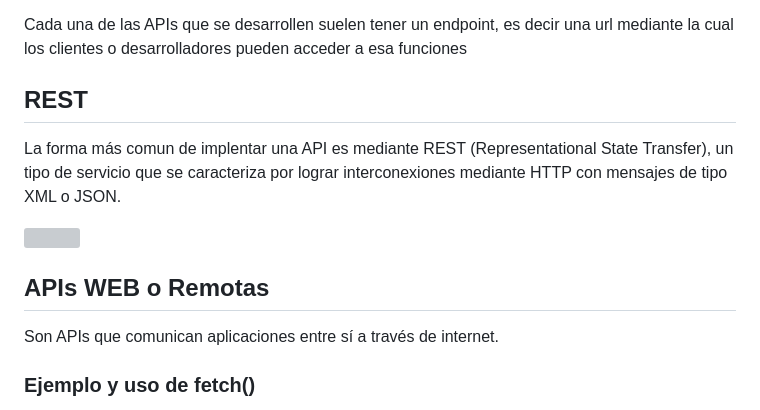
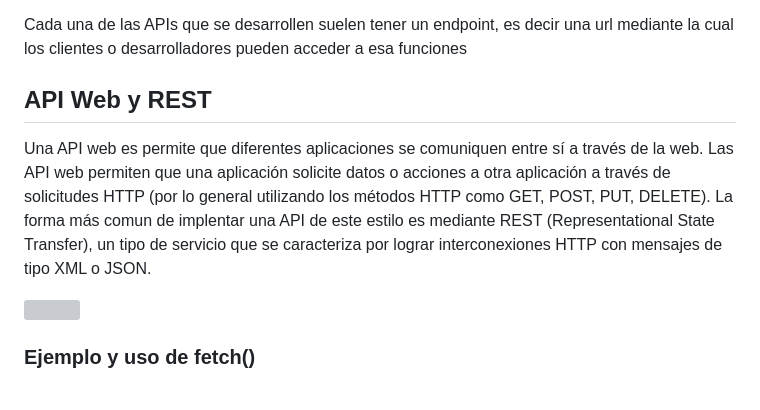
Before and after one commit to diegohpezet/tec4, a Markdown page: Plat Moviles/Clase-API/readme.md, the part around the change. GitHub-like rendering; grey boxes are pictures that could not be loaded.

```diff
--- a/Plat Moviles/Clase-API/readme.md
+++ b/Plat Moviles/Clase-API/readme.md
@@ -5,14 +5,11 @@ En palabras mas sencillas, una API funciona como intermediaria en la comunicaci
 
 Cada una de las APIs que se desarrollen suelen tener un endpoint, es decir una url mediante la cual los clientes o desarrolladores pueden acceder a esa funciones
 
-## REST
-La forma más comun de implentar una API es mediante REST (Representational State Transfer), un tipo de servicio que se caracteriza por lograr interconexiones mediante HTTP con mensajes de tipo XML o JSON.
+## API Web y REST
+Una API web es permite que diferentes aplicaciones se comuniquen entre sí a través de la web. Las API web permiten que una aplicación solicite datos o acciones a otra aplicación a través de solicitudes HTTP (por lo general utilizando los métodos HTTP como GET, POST, PUT, DELETE).
+La forma más comun de implentar una API de este estilo es mediante REST (Representational State Transfer), un tipo de servicio que se caracteriza por lograr interconexiones HTTP con mensajes de tipo XML o JSON.
 
 <img src="https://dossetenta.com/wp-content/uploads/2021/12/R6qFq3n.png"/>
-
-## APIs WEB o Remotas
-Son APIs que comunican aplicaciones entre sí a través de internet.
-
 
 ### Ejemplo y uso de fetch()
 <a href="https://picsum.photos">Lorem Picsum</a> es una API que entrega una imagen, cuyas características pueden ser definidas mediante url. La siguiente solicitud, por ejemplo devuelve una imagen al azar de 200x300 píxeles:
```
